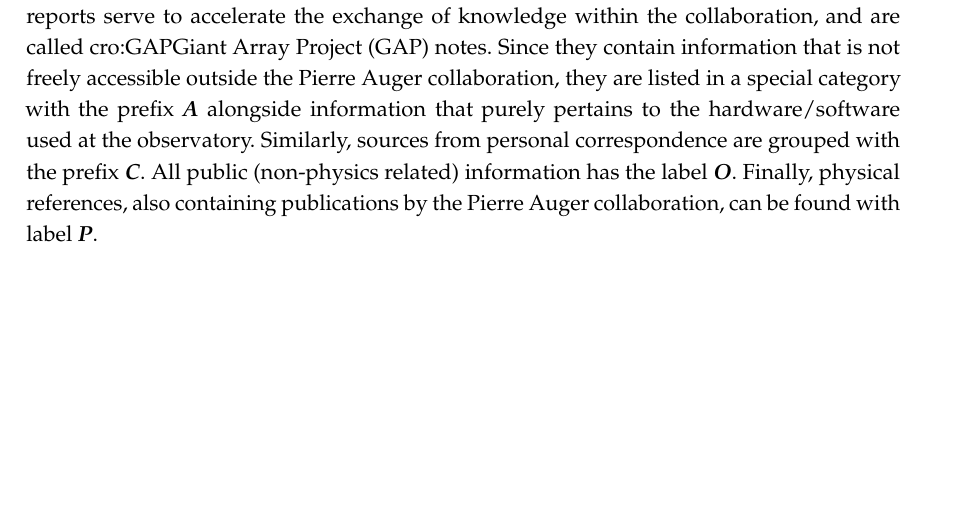
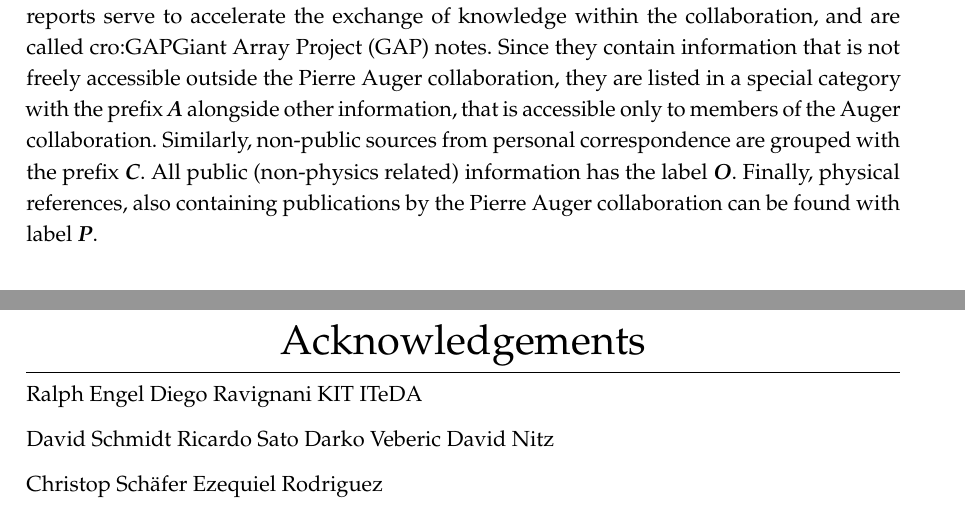
Before and after one commit to Quizznor/thesis-latex, a LaTeX thesis (main.tex, which reads app/01-acknowledgements.tex, bib/bibliography.tex, include/thesis.cls): part of page 14 of 26 before the commit and two parts of pages 14 and 20 of 28 after it, the two joined at a grey line, cut so that both start at the same text, the shorter picture padded with empty space. Compiled offline with pdfLaTeX.

Commit message:
add acknowledgements

```diff
--- /dev/null
+++ b/app/01-acknowledgements.tex
@@ -0,0 +1,15 @@
+%! TEX = ../main.tex
+
+\chapter{Acknowledgements}
+
+Ralph Engel
+Diego Ravignani
+KIT ITeDA
+
+David Schmidt
+Ricardo Sato
+Darko Veberic
+David Nitz
+
+Christop Schäfer
+Ezequiel Rodriguez
--- a/bib/bibliography.tex
+++ b/bib/bibliography.tex
@@ -7,12 +7,13 @@ The Pierre Auger observatory hosts an internal database of papers. These
 typically short reports serve to accelerate the exchange of knowledge within the
 collaboration, and are called \GAP notes. Since they contain information that is
 not freely accessible outside the Pierre Auger collaboration, they are listed in
-a special category with the prefix \textbf{\textit{A}} alongside information
-that purely pertains to the hardware/software used at the observatory.
-Similarly, sources from personal correspondence are grouped with the prefix
-\textbf{\textit{C}}. All public (non-physics related) information has the label
-\textbf{\textit{O}}. Finally, physical references, also containing publications
-by the Pierre Auger collaboration, can be found with label \textbf{\textit{P}}.
+a special category with the prefix \textbf{\textit{A}} alongside other
+information, that is accessible only to members of the Auger collaboration.
+Similarly, non-public sources from personal correspondence are grouped with the
+prefix \textbf{\textit{C}}. All public (non-physics related) information has the
+label \textbf{\textit{O}}. Finally, physical references, also containing
+publications by the Pierre Auger collaboration can be found with label
+\textbf{\textit{P}}.
 
 % Auger Internal References
 \newrefcontext[labelprefix=A]
--- a/include/thesis.cls
+++ b/include/thesis.cls
@@ -121,6 +121,8 @@
 \extrafloats{100}
 \usepackage[style=numeric-comp, sorting=none, defernumbers=true]{biblatex}
 \addbibresource{bib/thesis.bib}
+\setcounter{biburllcpenalty}{7000}
+\setcounter{biburlucpenalty}{8000}
 
 % % Describe separation hints here:
 % \hyphenation{
```
Also changed, not shown: app/appendix.tex (+5 -4 lines), chap/03-auger-observatory.tex (+2 -1 lines), app/02-proofs-and-derivations.tex (renamed from app/01-proofs-and-derivations.tex), app/03-additional-figures.tex (renamed from app/02-additional-figures.tex), app/04-tabulated-data.tex (renamed from app/03-tabulated-data.tex), app/05-additional-content.tex (renamed from app/04-additional-content.tex).
